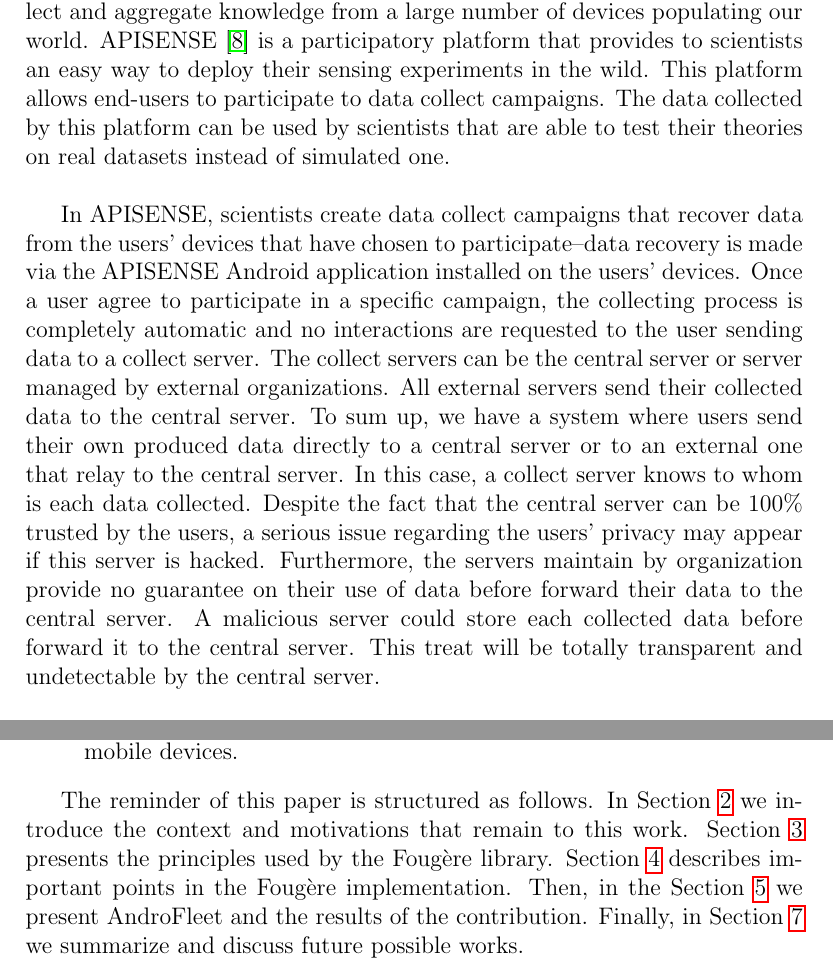
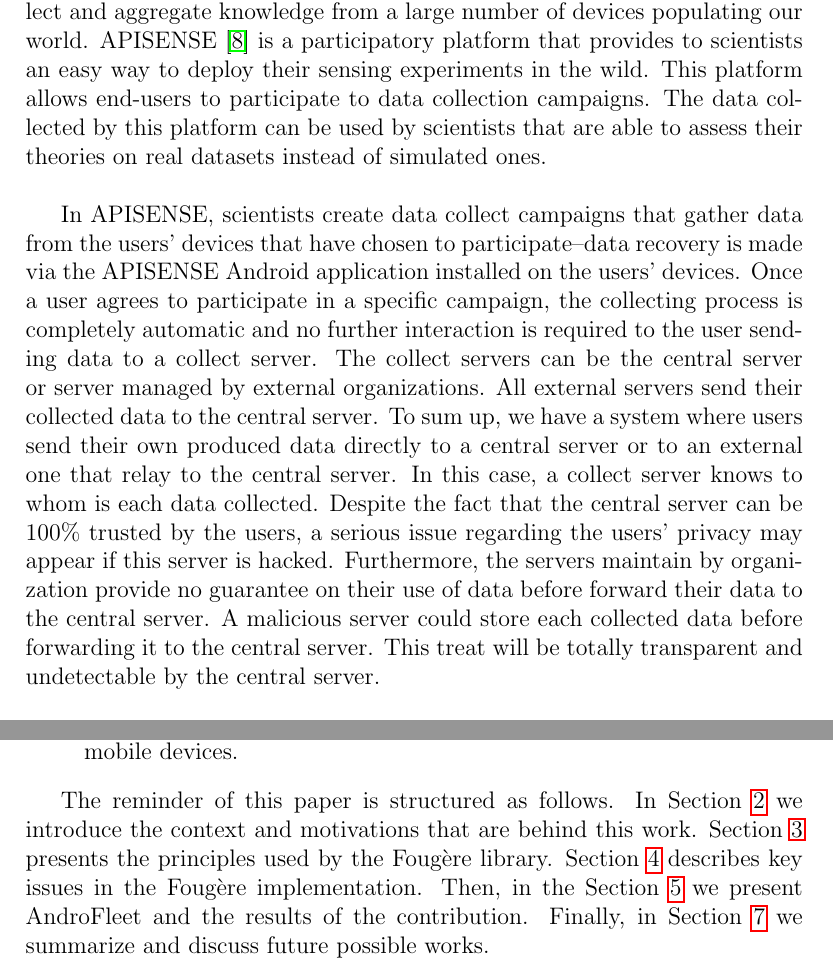
Before and after one commit to rsommerard/internship-report, a LaTeX paper (sommerard-internship.tex, which reads sections/introduction.tex): two parts of pages 4 and 5 of 27, joined at a grey line, cut so that both start at the same text. Compiled offline with pdfLaTeX.

Commit message:
Review introduction

```diff
--- a/sections/introduction.tex
+++ b/sections/introduction.tex
@@ -5,20 +5,20 @@
 
 A lot of attention is turn on the crowd-sensing platforms that allow to collect and aggregate knowledge from a large number of devices populating our world.
 APISENSE~\cite{DBLP:conf/dais/HadererRS13} is a participatory platform that provides to scientists an easy way to deploy their sensing experiments in the wild.
-This platform allows end-users to participate to data collect campaigns.
-The data collected by this platform can be used by scientists that are able to test their theories on real datasets instead of simulated one.
+This platform allows end-users to participate to data collection campaigns.
+The data collected by this platform can be used by scientists that are able to assess their theories on real datasets instead of simulated ones.
 \\
 % Problem description
 
-In APISENSE, scientists create data collect campaigns that recover data from the users' devices that have chosen to participate--data recovery is made via the APISENSE Android application installed on the users' devices.
-Once a user agree to participate in a specific campaign, the collecting process is completely automatic and no interactions are requested to the user sending data to a collect server.
+In APISENSE, scientists create data collect campaigns that gather data from the users' devices that have chosen to participate--data recovery is made via the APISENSE Android application installed on the users' devices.
+Once a user agrees to participate in a specific campaign, the collecting process is completely automatic and no further interaction is required to the user sending data to a collect server.
 The collect servers can be the central server or server managed by external organizations.
 All external servers send their collected data to the central server.
 To sum up, we have a system where users send their own produced data directly to a central server or to an external one that relay to the central server.
 In this case, a collect server knows to whom is each data collected.
 Despite the fact that the central server can be 100\% trusted by the users, a serious issue regarding the users' privacy may appear if this server is hacked.
 Furthermore, the servers maintain by organization provide no guarantee on their use of data before forward their data to the central server.
-A malicious server could store each collected data before forward it to the central server.
+A malicious server could store each collected data before forwarding it to the central server.
 This treat will be totally transparent and undetectable by the central server.
 \\
 % Deficiencies with previous approaches
@@ -51,9 +51,9 @@
 % Textual contents description
 
 The reminder of this paper is structured as follows.
-In Section~\ref{sec:context_motivation} we introduce the context and motivations that remain to this work.
+In Section~\ref{sec:context_motivation} we introduce the context and motivations that are behind this work.
 Section~\ref{sec:contribution} presents the principles used by the Foug\`ere library.
-Section~\ref{sec:implementation_details} describes important points in the Foug\`ere implementation.
+Section~\ref{sec:implementation_details} describes key issues in the Foug\`ere implementation.
 Then, in the Section~\ref{sec:evaluation} we present AndroFleet and the results of the contribution.
 Finally, in Section~\ref{sec:conclusion_perspectives} we summarize and discuss future possible works.
 
```
